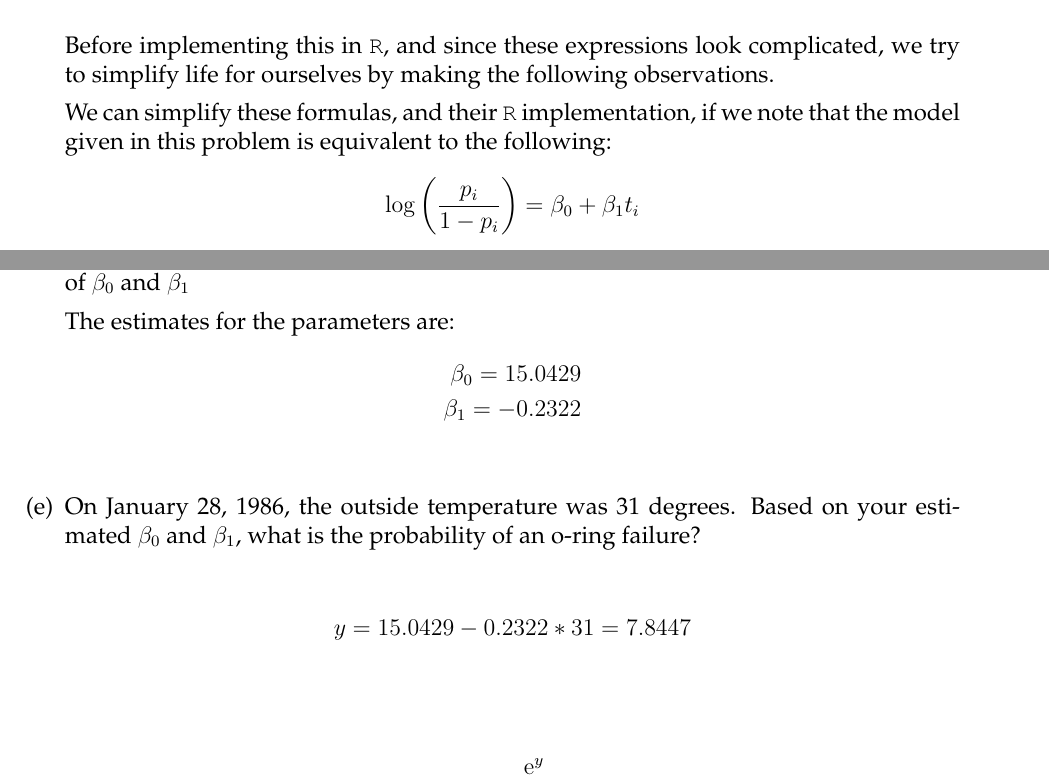
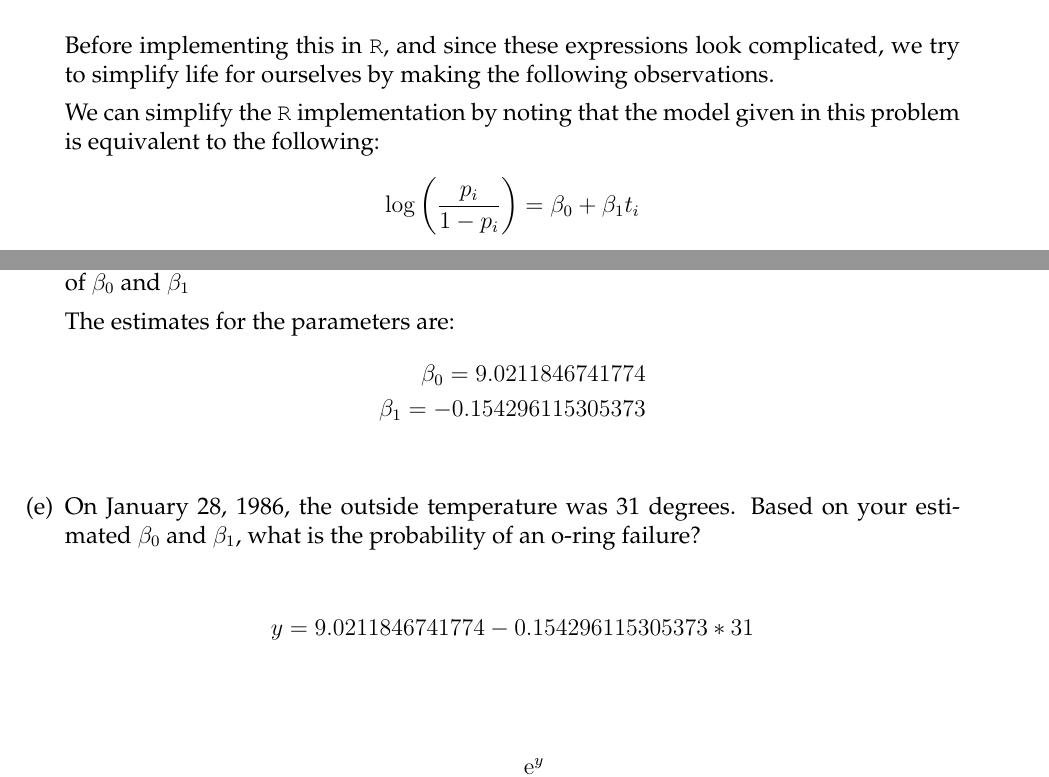
Before and after one commit to david-dobor/8003, a LaTeX document (week4/hwk4solutions.tex): two parts of pages 6 and 7 of 8, joined at a grey line, cut so that both start at the same text. Compiled offline with pdfLaTeX.

Commit message:
add new betas, final soluition

```diff
--- a/week4/hwk4solutions.tex
+++ b/week4/hwk4solutions.tex
@@ -331,7 +331,7 @@ We could invert this Jacobian and use the following Newton-Raphson update rule t
 \bigskip
 Before implementing this in \texttt{R}, and since these expressions look complicated, we try to simplify life for ourselves by making the following observations.
 
-We can simplify these formulas, and their \texttt{R} implementation, if we note that
+We can simplify the \texttt{R} implementation by noting that
 the model given in this problem is equivalent to the following:
 $$
 \log\left(\frac{p_i}{1 - p_i}\right) = \beta_0 + \beta_1 t_i
@@ -368,8 +368,8 @@ We then apply Newton-Raphson to these guys.
 
 The estimates for the parameters are:
 \begin{align*}
-\beta_0 = 15.0429 \\
-\beta_1 = -0.2322 \\
+\beta_0 = 9.0211846741774\\
+\beta_1 = -0.154296115305373\\
 \end{align*}
 
 %then
@@ -379,7 +379,7 @@ The estimates for the parameters are:
 \item On January 28, 1986, the outside temperature was 31 degrees. Based on your estimated $\beta_0$ and $\beta_1$, what is the probability of an o-ring failure?
 
 \begin{align*}
-y &= 15.0429 - 0.2322  * 31 = 7.8447 \\
+y &= 9.0211846741774-0.154296115305373  * 31 \\
 \end{align*}
 
 \begin{align*}
```
Also changed, not shown: week4/hwk4solutions.pdf, week4/prob_vs_temp_plot_challenger.jpg, week4/hwk4solutions.tex (2 more changed lines), 2 other files.
